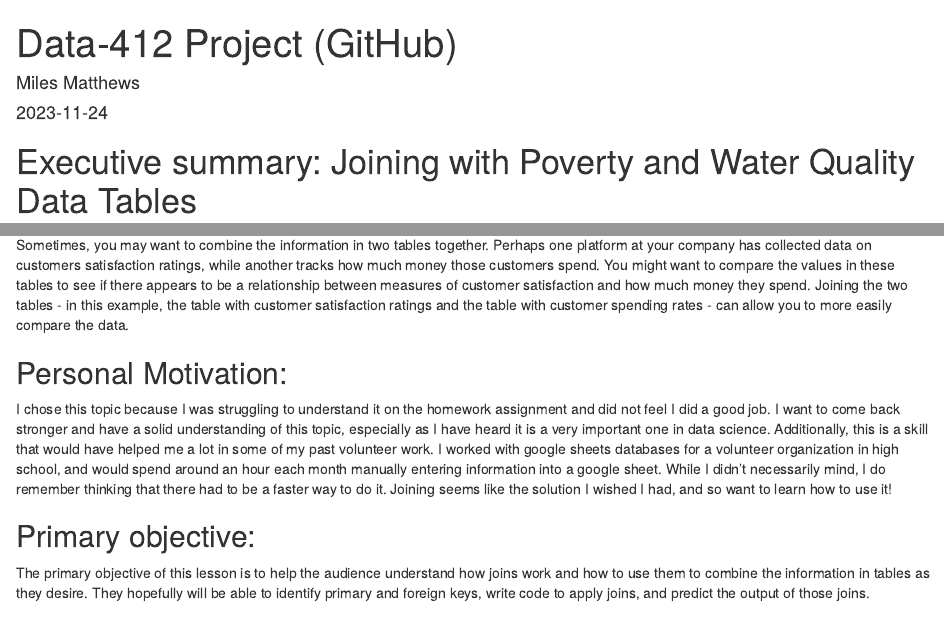
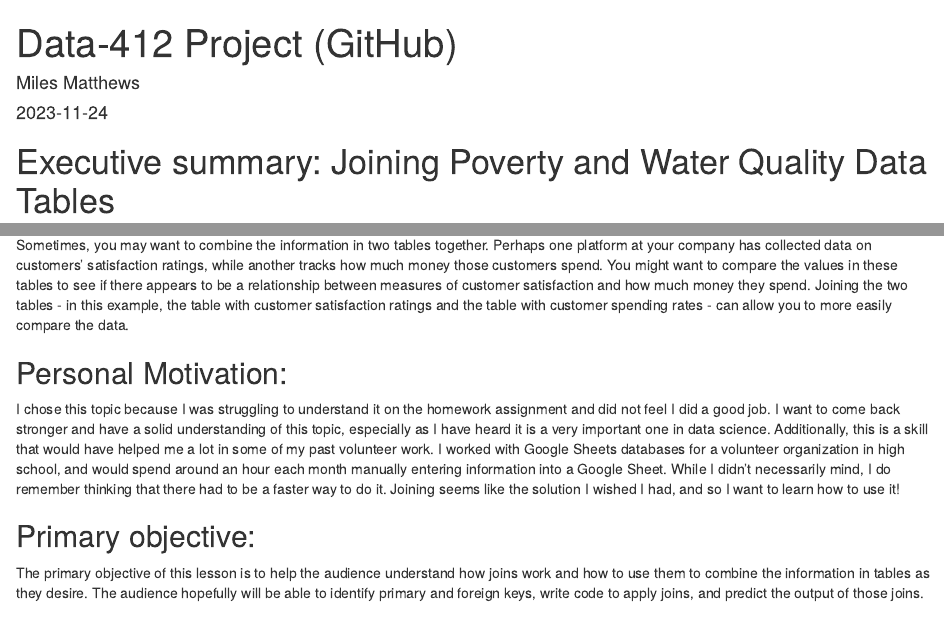
Before and after one commit to MilesMatthews/R_Join_project_2023, an R Markdown document (analysis/Joining_Project.Rmd): the page in a window 1100 px wide, from its top, and a second part further down, joined at a grey line. The pictures show the output file analysis/Joining_Project.html that the author committed with the source, opened offline.

Commit message:
Improve grammar

````diff
--- a/analysis/Joining_Project.Rmd
+++ b/analysis/Joining_Project.Rmd
@@ -9,7 +9,7 @@ output: html_document
 knitr::opts_chunk$set(echo = TRUE)
 ```
 
-# Executive summary: Joining with Poverty and Water Quality Data Tables
+# Executive summary: Joining Poverty and Water Quality Data Tables
 
 By Miles Matthews.
 
@@ -95,15 +95,15 @@ knitr::include_graphics("../graphics/epa_image.png")
 
 ## Context and Significance:
 
-Sometimes, you may want to combine the information in two tables together. Perhaps one platform at your company has collected data on customers satisfaction ratings, while another tracks how much money those customers spend. You might want to compare the values in these tables to see if there appears to be a relationship between measures of customer satisfaction and how much money they spend. Joining the two tables - in this example, the table with customer satisfaction ratings and the table with customer spending rates - can allow you to more easily compare the data.
+Sometimes, you may want to combine the information in two tables together. Perhaps one platform at your company has collected data on customers' satisfaction ratings, while another tracks how much money those customers spend. You might want to compare the values in these tables to see if there appears to be a relationship between measures of customer satisfaction and how much money they spend. Joining the two tables - in this example, the table with customer satisfaction ratings and the table with customer spending rates - can allow you to more easily compare the data.
 
 ## Personal Motivation:
 
-I chose this topic because I was struggling to understand it on the homework assignment and did not feel I did a good job. I want to come back stronger and have a solid understanding of this topic, especially as I have heard it is a very important one in data science. Additionally, this is a skill that would have helped me a lot in some of my past volunteer work. I worked with google sheets databases for a volunteer organization in high school, and would spend around an hour each month manually entering information into a google sheet. While I didn't necessarily mind, I do remember thinking that there had to be a faster way to do it. Joining seems like the solution I wished I had, and so want to learn how to use it!
+I chose this topic because I was struggling to understand it on the homework assignment and did not feel I did a good job. I want to come back stronger and have a solid understanding of this topic, especially as I have heard it is a very important one in data science. Additionally, this is a skill that would have helped me a lot in some of my past volunteer work. I worked with Google Sheets databases for a volunteer organization in high school, and would spend around an hour each month manually entering information into a Google Sheet. While I didn't necessarily mind, I do remember thinking that there had to be a faster way to do it. Joining seems like the solution I wished I had, and so I want to learn how to use it!
 
 ## Primary objective:
 
-The primary objective of this lesson is to help the audience understand how joins work and how to use them to combine the information in tables as they desire. They hopefully will be able to identify primary and foreign keys, write code to apply joins, and predict the output of those joins.
+The primary objective of this lesson is to help the audience understand how joins work and how to use them to combine the information in tables as they desire. The audience hopefully will be able to identify primary and foreign keys, write code to apply joins, and predict the output of those joins.
 
 ## Key takeaways:
 
````
Also changed, not shown: analysis/Joining_Project.html, analysis/Joining_Project.Rmd (2 more changed lines).
